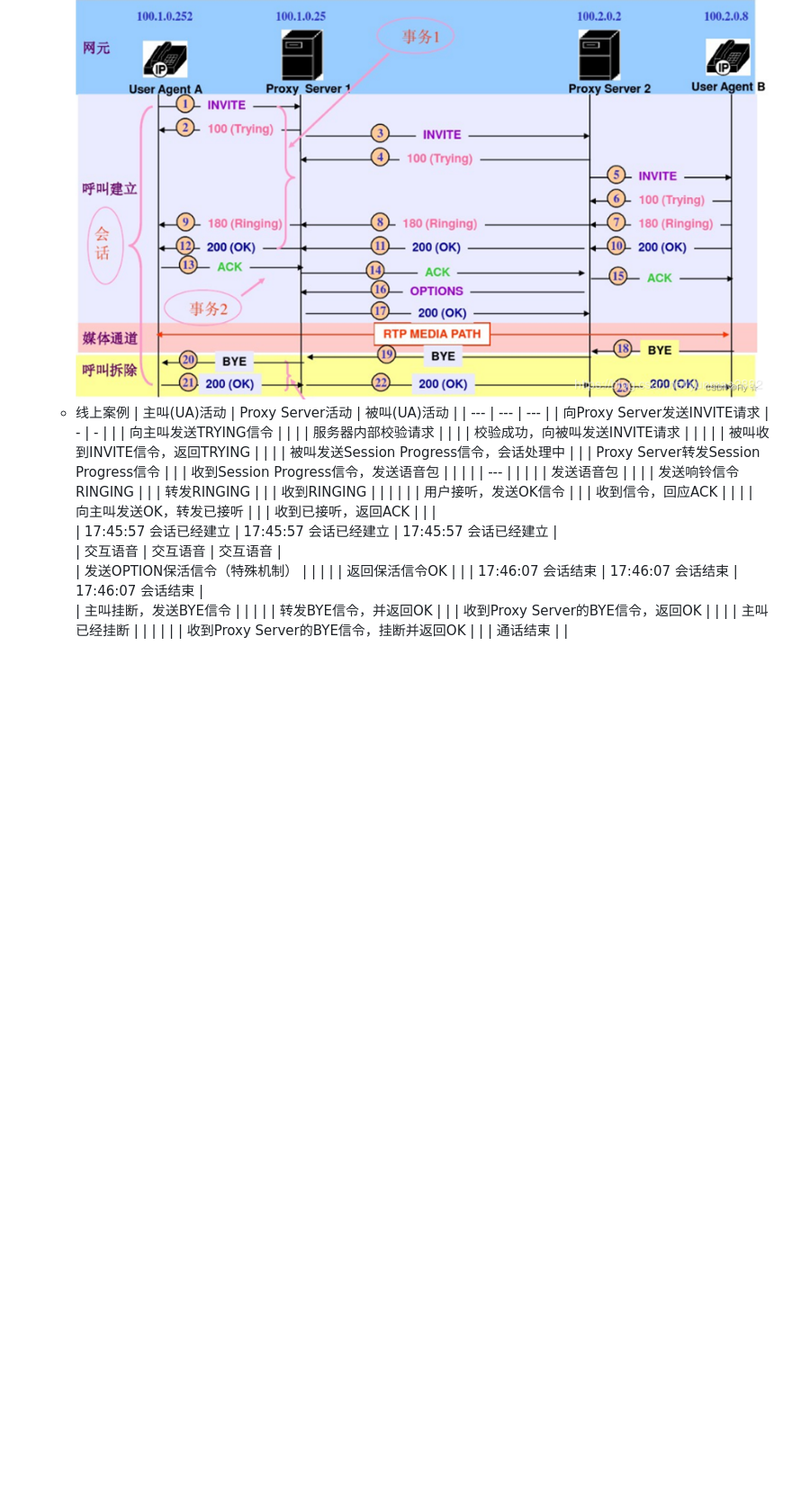
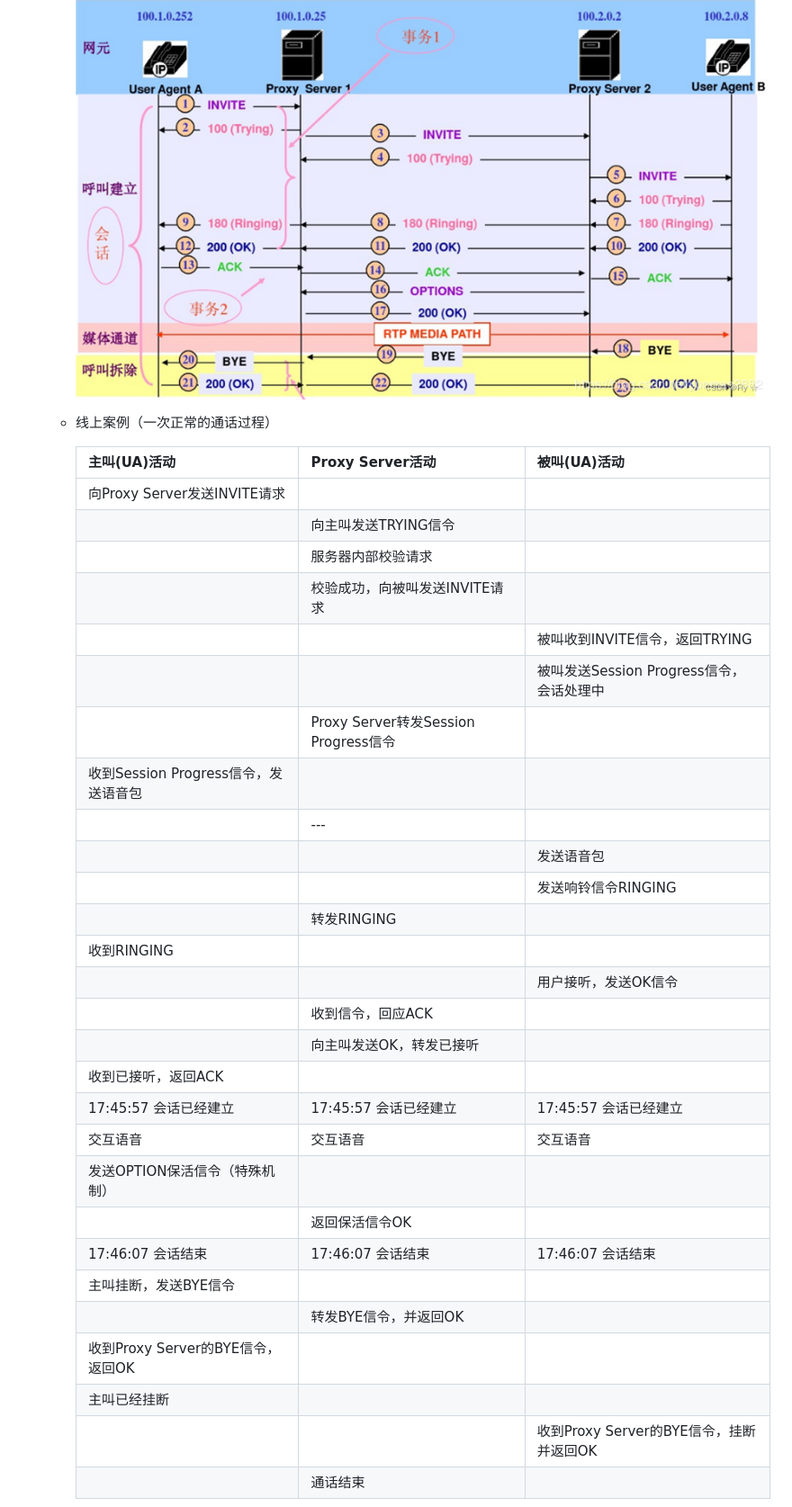
Before and after one commit to Antares-0/Technical_Document, a Markdown page: DialingRobot/SIP.MD, the part around the change printed below. Shown: that part at 90% size. Rendered like a GitHub page; blank space fills up the shorter version.

````diff
--- a/DialingRobot/SIP.MD
+++ b/DialingRobot/SIP.MD
@@ -134,10 +138,11 @@
       在会话过程中，UAS 可能会发送一些状态信息给 UAC，例如 180 Ringing 响应，表示正在振铃；或者 183 Session Progress 响应，表示会话处理中，代表处理有关未分类的呼叫处理的信息
       ```
       ![SIP建立通话](./fig/createSipConnect.png)
-   - 线上案例
+   - 线上案例（一次正常的通话过程）
+
       | 主叫(UA)活动 | Proxy Server活动 | 被叫(UA)活动 |
-      | ---  | ---  | ---  |
-      | 向Proxy Server发送INVITE请求 | - | - |
+      | ---------- | ---  | ---  |
+      | 向Proxy Server发送INVITE请求 | | |
       | | 向主叫发送TRYING信令 | |
       | | 服务器内部校验请求 | |
       | | 校验成功，向被叫发送INVITE请求 | |
@@ -162,7 +167,7 @@
       | 主叫挂断，发送BYE信令 | | |
       | | 转发BYE信令，并返回OK | |
       | 收到Proxy Server的BYE信令，返回OK | | |
-      | 主叫已经挂断 |  | |
+      | 主叫已经挂断 | | |
       | | | 收到Proxy Server的BYE信令，挂断并返回OK |
       | | 通话结束 | |
       ![SIP正常交互实例](./fig/SIPNormal.png)
````
Also changed, not shown: other parts of DialingRobot/SIP.MD (+11 -5 lines), DialingRobot/fig/Reg.png (added), DialingRobot/fig/redir.png (added).
